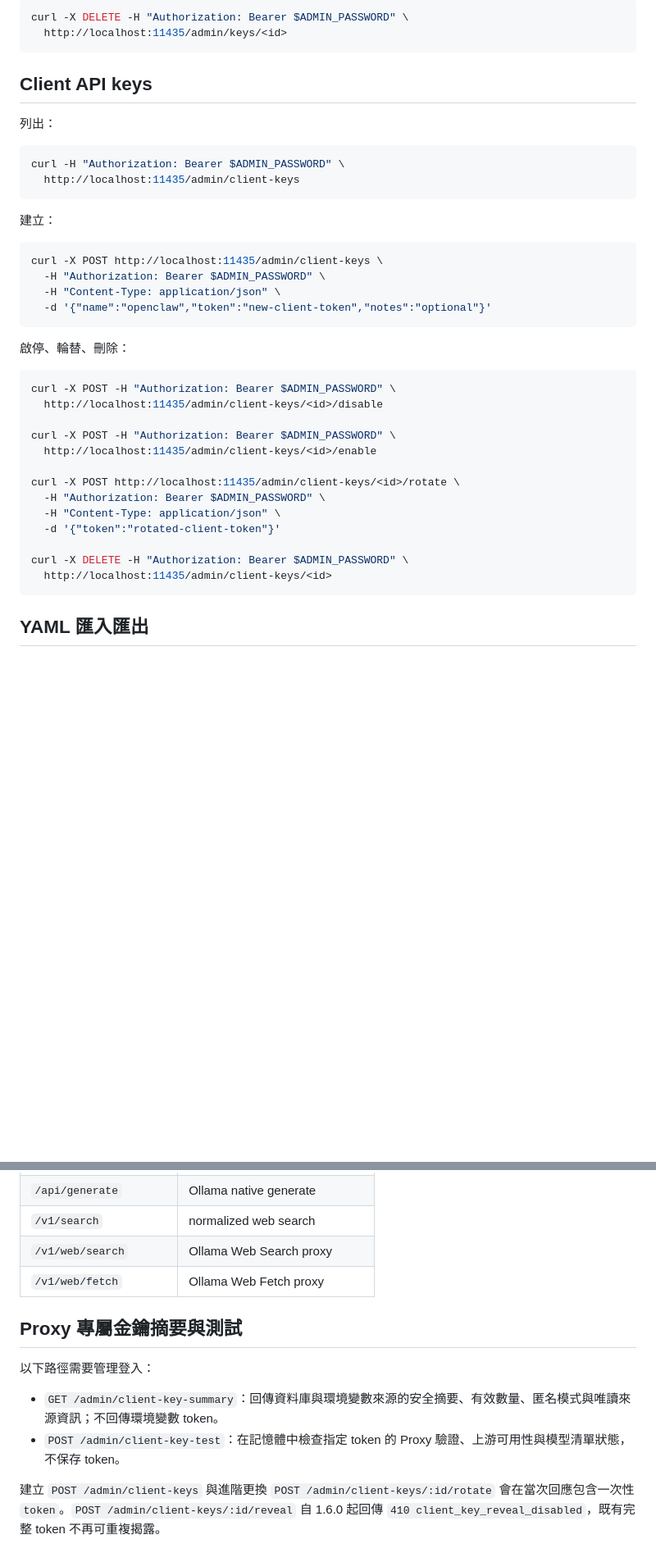
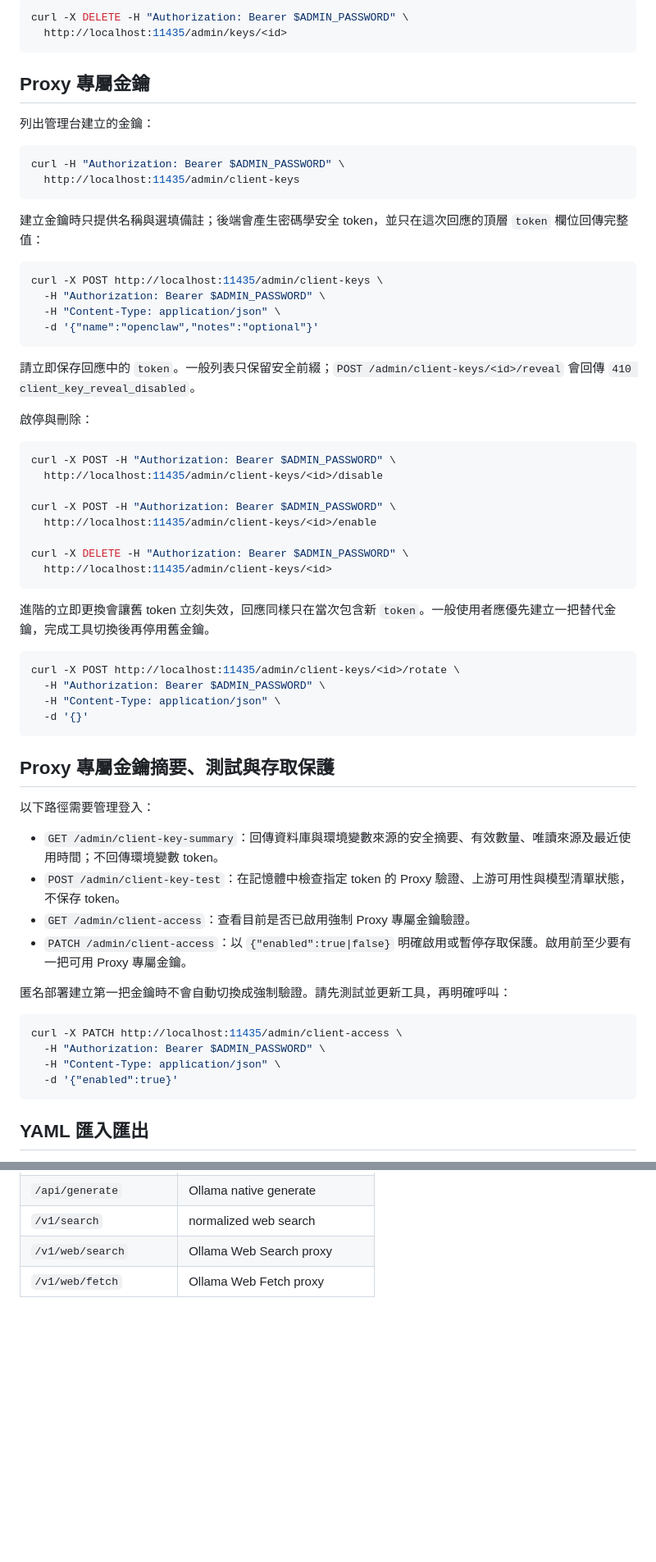
Before and after one commit to WildenChen/ollama-cloud-proxy, a Markdown page: docs/api-reference.md, 2 parts joined by grey strips. Shown at 82% size. GitHub-like rendering; blank space fills up the shorter version.

Commit message:
Document generated Proxy keys and explicit protection

````diff
--- a/docs/api-reference.md
+++ b/docs/api-reference.md
@@ -101,25 +101,27 @@ curl -X DELETE -H "Authorization: Bearer $ADMIN_PASSWORD" \
   http://localhost:11435/admin/keys/<id>
 ```
 
-## Client API keys
+## Proxy 專屬金鑰
 
-列出：
+列出管理台建立的金鑰：
 
 ```bash
 curl -H "Authorization: Bearer $ADMIN_PASSWORD" \
   http://localhost:11435/admin/client-keys
 ```
 
-建立：
+建立金鑰時只提供名稱與選填備註；後端會產生密碼學安全 token，並只在這次回應的頂層 `token` 欄位回傳完整值：
 
 ```bash
 curl -X POST http://localhost:11435/admin/client-keys \
   -H "Authorization: Bearer $ADMIN_PASSWORD" \
   -H "Content-Type: application/json" \
-  -d '{"name":"openclaw","token":"new-client-token","notes":"optional"}'
+  -d '{"name":"openclaw","notes":"optional"}'
 ```
 
-啟停、輪替、刪除：
+請立即保存回應中的 `token`。一般列表只保留安全前綴；`POST /admin/client-keys/<id>/reveal` 會回傳 `410 client_key_reveal_disabled`。
+
+啟停與刪除：
 
 ```bash
 curl -X POST -H "Authorization: Bearer $ADMIN_PASSWORD" \
@@ -128,13 +130,35 @@ curl -X POST -H "Authorization: Bearer $ADMIN_PASSWORD" \
 curl -X POST -H "Authorization: Bearer $ADMIN_PASSWORD" \
   http://localhost:11435/admin/client-keys/<id>/enable
 
+curl -X DELETE -H "Authorization: Bearer $ADMIN_PASSWORD" \
+  http://localhost:11435/admin/client-keys/<id>
+```
+
+進階的立即更換會讓舊 token 立刻失效，回應同樣只在當次包含新 `token`。一般使用者應優先建立一把替代金鑰，完成工具切換後再停用舊金鑰。
+
+```bash
 curl -X POST http://localhost:11435/admin/client-keys/<id>/rotate \
   -H "Authorization: Bearer $ADMIN_PASSWORD" \
   -H "Content-Type: application/json" \
-  -d '{"token":"rotated-client-token"}'
+  -d '{}'
+```
 
-curl -X DELETE -H "Authorization: Bearer $ADMIN_PASSWORD" \
-  http://localhost:11435/admin/client-keys/<id>
+## Proxy 專屬金鑰摘要、測試與存取保護
+
+以下路徑需要管理登入：
+
+- `GET /admin/client-key-summary`：回傳資料庫與環境變數來源的安全摘要、有效數量、唯讀來源及最近使用時間；不回傳環境變數 token。
+- `POST /admin/client-key-test`：在記憶體中檢查指定 token 的 Proxy 驗證、上游可用性與模型清單狀態，不保存 token。
+- `GET /admin/client-access`：查看目前是否已啟用強制 Proxy 專屬金鑰驗證。
+- `PATCH /admin/client-access`：以 `{"enabled":true|false}` 明確啟用或暫停存取保護。啟用前至少要有一把可用 Proxy 專屬金鑰。
+
+匿名部署建立第一把金鑰時不會自動切換成強制驗證。請先測試並更新工具，再明確呼叫：
+
+```bash
+curl -X PATCH http://localhost:11435/admin/client-access \
+  -H "Authorization: Bearer $ADMIN_PASSWORD" \
+  -H "Content-Type: application/json" \
+  -d '{"enabled":true}'
 ```
 
 ## YAML 匯入匯出
@@ -199,13 +223,3 @@ curl -H "Authorization: Bearer $ADMIN_PASSWORD" \
 | `/v1/search` | normalized web search |
 | `/v1/web/search` | Ollama Web Search proxy |
 | `/v1/web/fetch` | Ollama Web Fetch proxy |
-
-
-## Proxy 專屬金鑰摘要與測試
-
-以下路徑需要管理登入：
-
-- `GET /admin/client-key-summary`：回傳資料庫與環境變數來源的安全摘要、有效數量、匿名模式與唯讀來源資訊；不回傳環境變數 token。
-- `POST /admin/client-key-test`：在記憶體中檢查指定 token 的 Proxy 驗證、上游可用性與模型清單狀態，不保存 token。
-
-建立 `POST /admin/client-keys` 與進階更換 `POST /admin/client-keys/:id/rotate` 會在當次回應包含一次性 `token`。`POST /admin/client-keys/:id/reveal` 自 1.6.0 起回傳 `410 client_key_reveal_disabled`，既有完整 token 不再可重複揭露。
````
